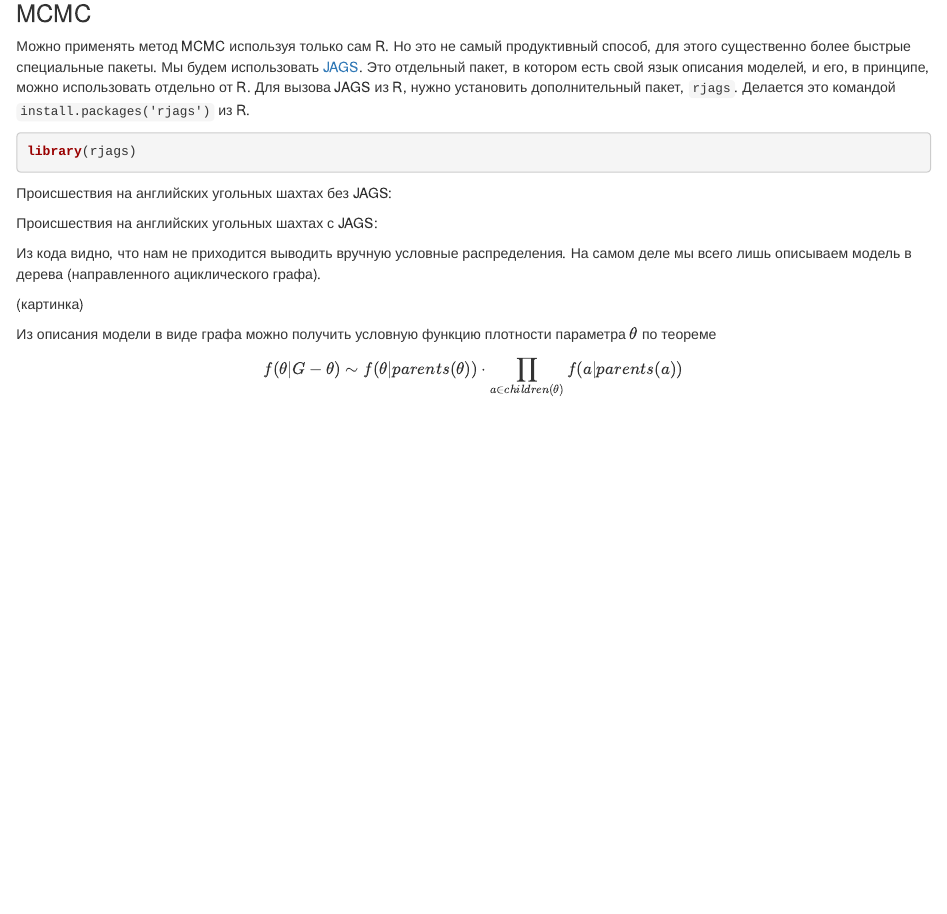
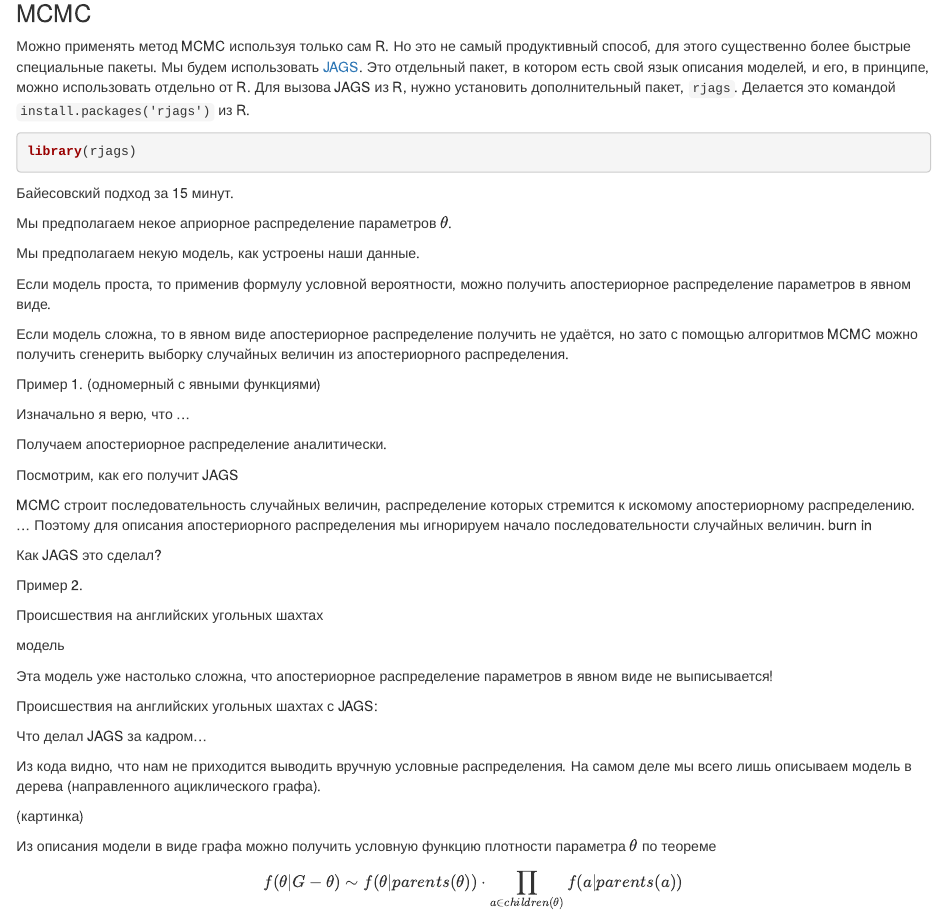
Before and after one commit to bdemeshev/em301, an R Markdown document (em301_r.Rmd): the page in a window 1100 px wide, from 5930 px down. Rendered offline with R 4.5, knitr and Pandoc, with nearby package versions; some code elsewhere in the file could not run offline.

Commit message:
Plan how to tell about MCMC!

````diff
--- a/em301_r.Rmd
+++ b/em301_r.Rmd
@@ -282,7 +282,29 @@ library(rjags)
 ```
 
 
-Происшествия на английских угольных шахтах без JAGS:
+
+Байесовский подход за 15 минут.
+
+Мы предполагаем некое априорное распределение параметров $\theta$.
+
+Мы предполагаем некую модель, как устроены наши данные.
+
+Если модель проста, то применив формулу условной вероятности, можно получить апостериорное распределение параметров в явном виде.
+
+Если модель сложна, то в явном виде апостериорное распределение получить не удаётся, но зато с помощью алгоритмов MCMC можно получить сгенерить выборку случайных величин из апостериорного распределения.
+
+
+Пример 1. (одномерный с явными функциями)
+
+Изначально я верю, что ...
+
+Получаем апостериорное распределение аналитически.
+
+Посмотрим, как его получит JAGS
+
+MCMC строит последовательность случайных величин, распределение которых стремится к искомому апостериорному распределению. ... Поэтому для описания апостериорного распределения мы игнорируем начало последовательности случайных величин. burn in
+
+Как JAGS это сделал?
 
 
 
@@ -290,7 +312,27 @@ library(rjags)
 
 
 
+Пример 2.
+
+Происшествия на английских угольных шахтах
+
+модель
+
+
+Эта модель уже настолько сложна, что апостериорное распределение параметров в явном виде не выписывается!
+
+
 Происшествия на английских угольных шахтах с JAGS:
+
+
+Что делал JAGS за кадром...
+
+
+
+
+
+
+
 
 
 Из кода видно, что нам не приходится выводить вручную условные распределения. На самом деле мы всего лишь описываем модель в дерева (направленного ациклического графа).
````
